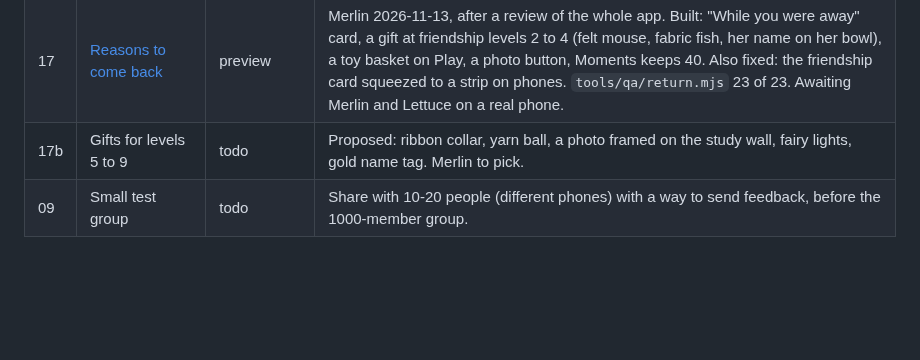
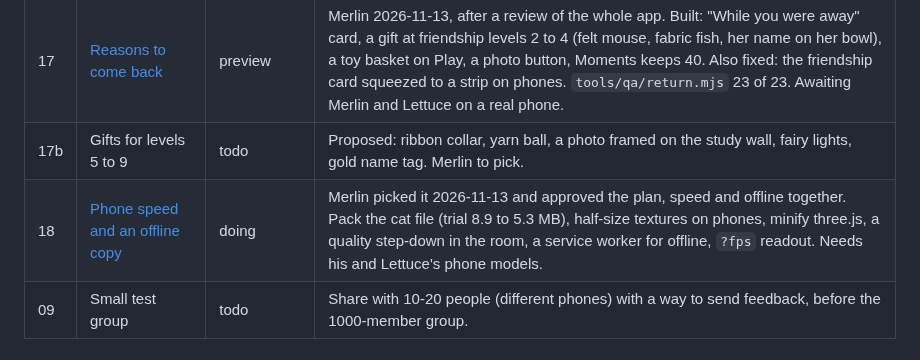
Before and after one commit to elbrilliant4/Cat-app, a Markdown page: docs/ROADMAP.md, the part around the change. GitHub-like rendering; blank space fills up the shorter version.

Commit message:
Plan for phase 18: phone speed and an offline copy (brief, roadmap)
Co-Authored-By: Claude Fable 5.2 <noreply@anthropic.com>
Claude-Session: https://claude.ai/code/session_01URjRU1Fpgy2dXeHVrXFMAV

```diff
--- a/docs/ROADMAP.md
+++ b/docs/ROADMAP.md
@@ -24,6 +24,7 @@ One phase per session (see `WORKFLOW.md`). Briefs are in `docs/phases/`.
 | 08 | [Friendly app screens: the room fills the phone, the rest in a pull-up sheet](phases/08-app-sheet.md) | live (build 323) | Merlin 2026-11-12 picked the pull-up sheet over swipe cards and needs-on-the-room, and approved the plan ("build it here"). The panel and dock redesign before it are live (builds 284, 294). |
 | 17 | [Reasons to come back](phases/17-reasons-to-return.md) | preview | Merlin 2026-11-13, after a review of the whole app. Built: "While you were away" card, a gift at friendship levels 2 to 4 (felt mouse, fabric fish, her name on her bowl), a toy basket on Play, a photo button, Moments keeps 40. Also fixed: the friendship card squeezed to a strip on phones. `tools/qa/return.mjs` 23 of 23. Awaiting Merlin and Lettuce on a real phone. |
 | 17b | Gifts for levels 5 to 9 | todo | Proposed: ribbon collar, yarn ball, a photo framed on the study wall, fairy lights, gold name tag. Merlin to pick. |
+| 18 | [Phone speed and an offline copy](phases/18-phone-speed-offline.md) | doing | Merlin picked it 2026-11-13 and approved the plan, speed and offline together. Pack the cat file (trial 8.9 to 5.3 MB), half-size textures on phones, minify three.js, a quality step-down in the room, a service worker for offline, `?fps` readout. Needs his and Lettuce's phone models. |
 | 09 | Small test group | todo | Share with 10-20 people (different phones) with a way to send feedback, before the 1000-member group. |
 
 ## Done (live build 174, `97f11c8`)
```
Also changed, not shown: docs/phases/18-phone-speed-offline.md (added, +80 -0 lines).
